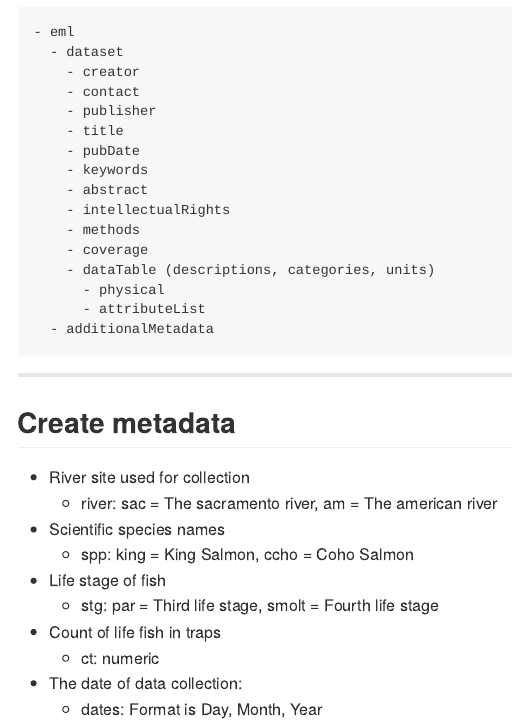
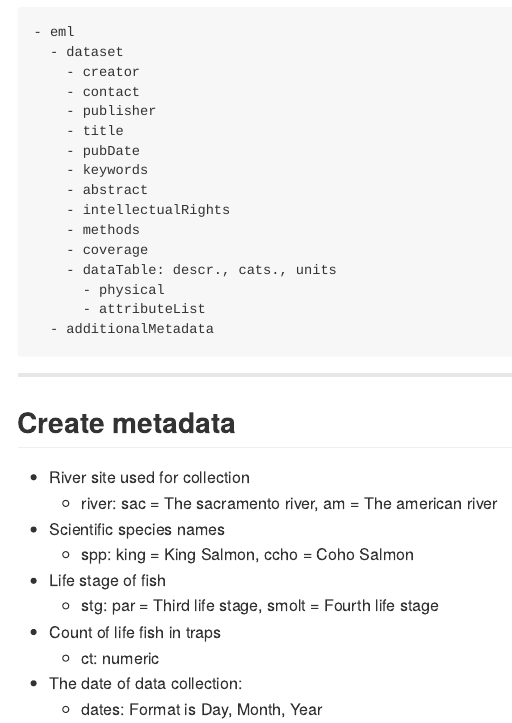
Before and after one commit to cpfaff/emlforrcourse, an R Markdown document (index.Rmd): the page in a window 1100 px wide, from 3780 px down. The pictures show the output file index.md that the author committed with the source, drawn offline in the style of GitHub.

Commit message:
publishing deck

```diff
--- a/index.Rmd
+++ b/index.Rmd
@@ -222,7 +222,7 @@ library("EML")
     - intellectualRights
     - methods
     - coverage
-    - dataTable (descriptions, categories, units)
+    - dataTable: descr., cats., units
       - physical
       - attributeList
   - additionalMetadata
```
Also changed, not shown: index.html, index.md.
